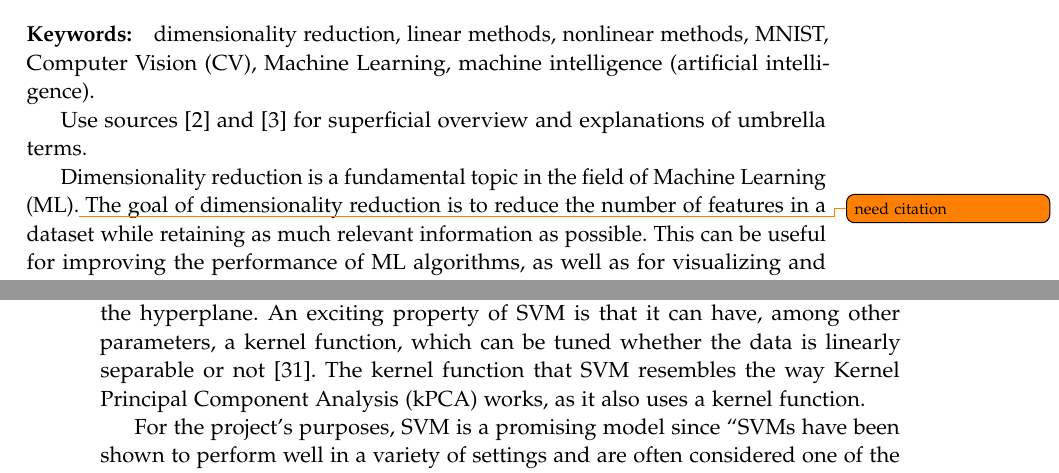
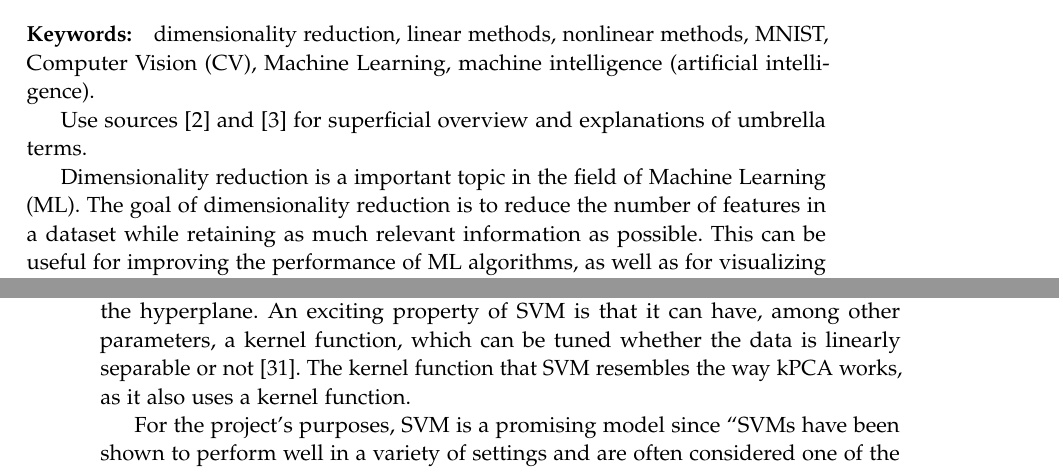
Before and after one commit to AAU-Dat/P5-Nonlinear-Dimensionality-Reduction, a LaTeX thesis (report/main.tex, which reads report/chapters/01-introduction/01-introduction.tex): two parts of pages 9 and 22 of 95, joined at a grey line, cut so that both start at the same text. Compiled offline with pdfLaTeX.

Commit message:
added refs

```diff
--- a/report/chapters/01-introduction/01-introduction.tex
+++ b/report/chapters/01-introduction/01-introduction.tex
@@ -8,5 +8,5 @@ In this project we will study some common methods of dimensionality reduction us
 Use sources \cite{IBM-machine-intelligence} and \cite{IBM-computer-vision} for superficial overview and explanations of umbrella terms.
 
 
-Dimensionality reduction is a fundamental topic in the field of \gls{ml}.\todo{need citation} The goal of dimensionality reduction is to reduce the number of features in a dataset while retaining as much relevant information as possible. This can be useful for improving the performance of \gls{ml} algorithms, as well as for visualizing and understanding the structure of a dataset. In this report, we focus on the comparison of two different dimensionality reduction techniques: linear and nonlinear methods.
+Dimensionality reduction is a important topic in the field of \gls{ml}. The goal of dimensionality reduction is to reduce the number of features in a dataset while retaining as much relevant information as possible. This can be useful for improving the performance of \gls{ml} algorithms, as well as for visualizing and understanding the structure of a dataset ~\cite{dimensionality-reduction-cheng}. In this report, we focus on the comparison of two different dimensionality reduction techniques: linear and nonlinear methods.
 
```
Also changed, not shown: report/chapters/01-introduction/01-introduction.tex (2 more changed lines).
